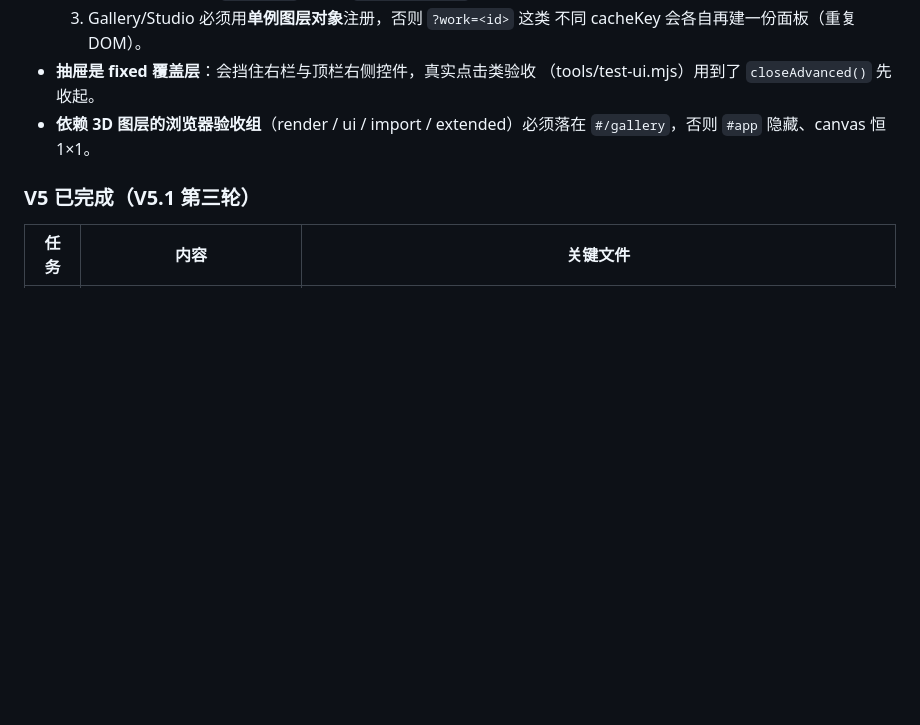
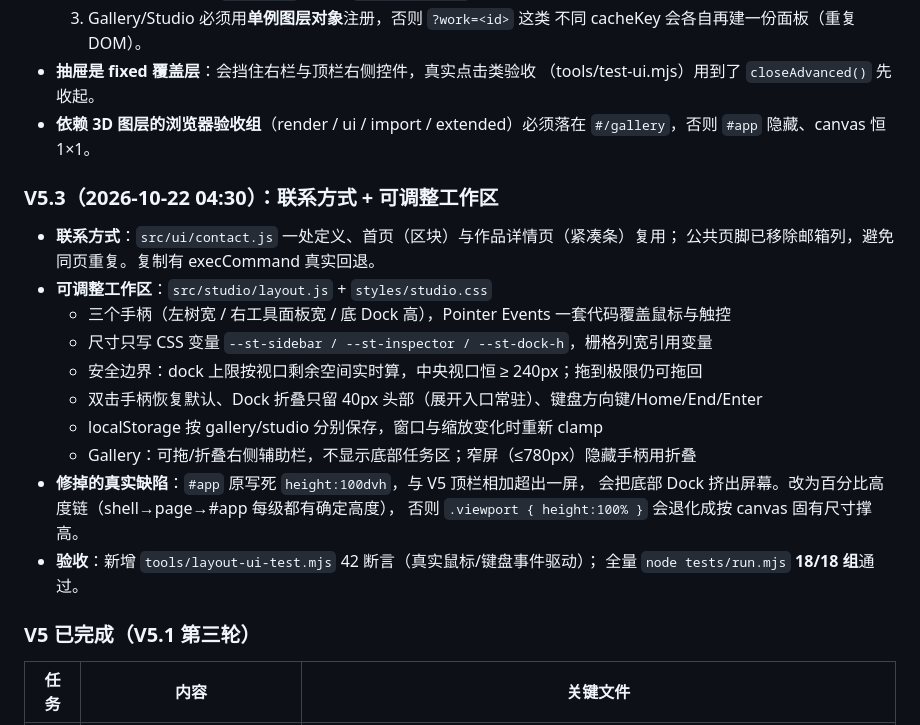
Before and after one commit to a15876577124-alt/FORMA-3D-Viewer-v3, a Markdown page: TASK_STATE.md, the part around the change. GitHub-like rendering; blank space fills up the shorter version.

Commit message:
docs(v5.3): 断点更新——联系方式与可调整工作区、18/18 回归基线

```diff
--- a/TASK_STATE.md
+++ b/TASK_STATE.md
@@ -81,6 +81,23 @@
   （tools/test-ui.mjs）用到了 `closeAdvanced()` 先收起。
 - **依赖 3D 图层的浏览器验收组**（render / ui / import / extended）必须落在
   `#/gallery`，否则 `#app` 隐藏、canvas 恒 1×1。
+
+### V5.3（2026-10-22 04:30）：联系方式 + 可调整工作区
+
+- **联系方式**：`src/ui/contact.js` 一处定义、首页（区块）与作品详情页（紧凑条）复用；
+  公共页脚已移除邮箱列，避免同页重复。复制有 execCommand 真实回退。
+- **可调整工作区**：`src/studio/layout.js` + `styles/studio.css`
+  - 三个手柄（左树宽 / 右工具面板宽 / 底 Dock 高），Pointer Events 一套代码覆盖鼠标与触控
+  - 尺寸只写 CSS 变量 `--st-sidebar / --st-inspector / --st-dock-h`，栅格列宽引用变量
+  - 安全边界：dock 上限按视口剩余空间实时算，中央视口恒 ≥ 240px；拖到极限仍可拖回
+  - 双击手柄恢复默认、Dock 折叠只留 40px 头部（展开入口常驻）、键盘方向键/Home/End/Enter
+  - localStorage 按 gallery/studio 分别保存，窗口与缩放变化时重新 clamp
+  - Gallery：可拖/折叠右侧辅助栏，不显示底部任务区；窄屏（≤780px）隐藏手柄用折叠
+- **修掉的真实缺陷**：`#app` 原写死 `height:100dvh`，与 V5 顶栏相加超出一屏，
+  会把底部 Dock 挤出屏幕。改为百分比高度链（shell→page→#app 每级都有确定高度），
+  否则 `.viewport { height:100% }` 会退化成按 canvas 固有尺寸撑高。
+- **验收**：新增 `tools/layout-ui-test.mjs` 42 断言（真实鼠标/键盘事件驱动）；
+  全量 `node tests/run.mjs` **18/18 组**通过。
 
 ### V5 已完成（V5.1 第三轮）
 
```
